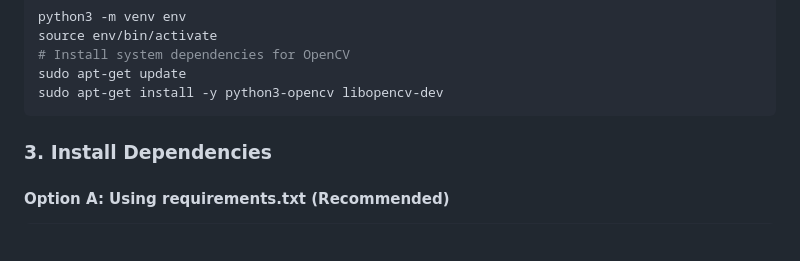
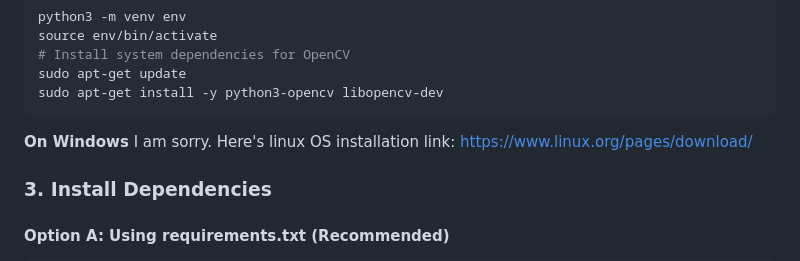
Before and after one commit to Ashwani564/RT-Monodepth-Construction, a Markdown page: README.md, the part around the change. Rendered like a GitHub page; blank space fills up the shorter version.

Commit message:
Add Windows installation note to README
Added Windows installation note and link to README.

````diff
--- a/README.md
+++ b/README.md
@@ -75,6 +75,9 @@ source env/bin/activate
 sudo apt-get update
 sudo apt-get install -y python3-opencv libopencv-dev
 ```
+**On Windows**
+I am sorry. Here's linux OS installation link: https://www.linux.org/pages/download/
+
 
 ### 3. Install Dependencies
 
````
